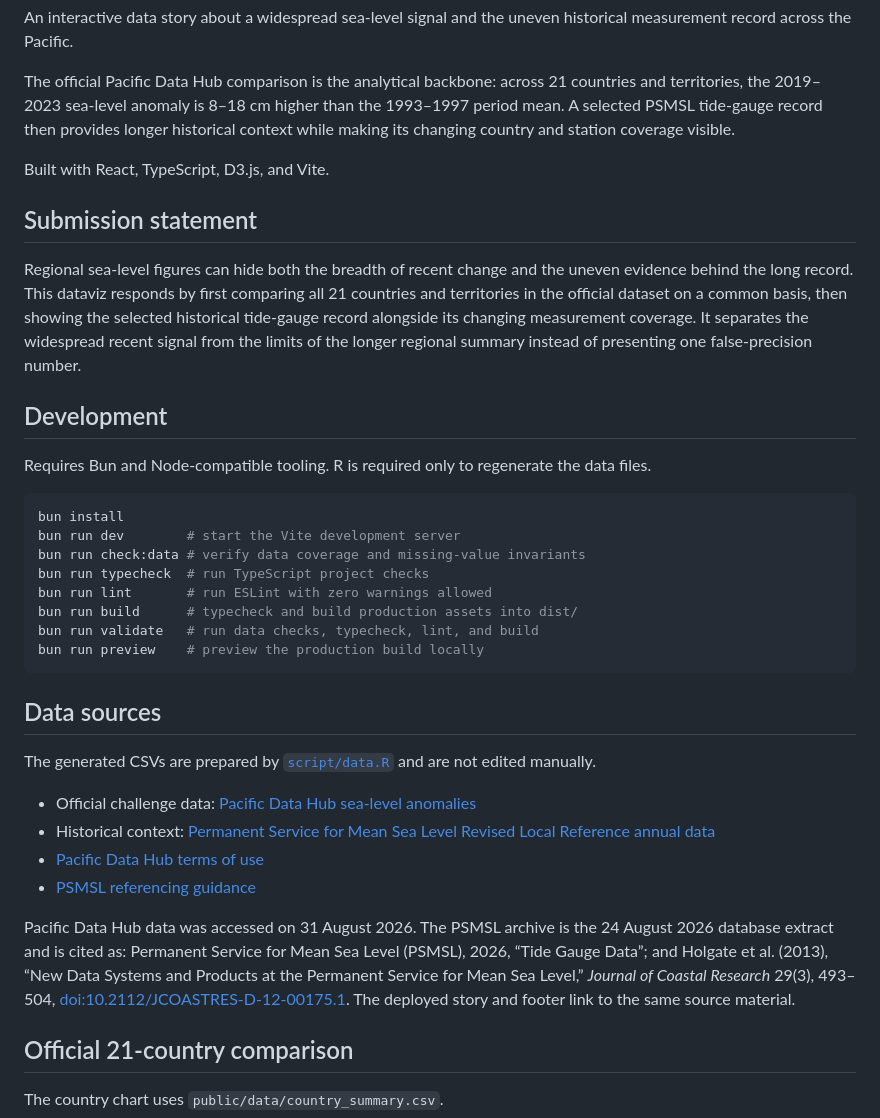
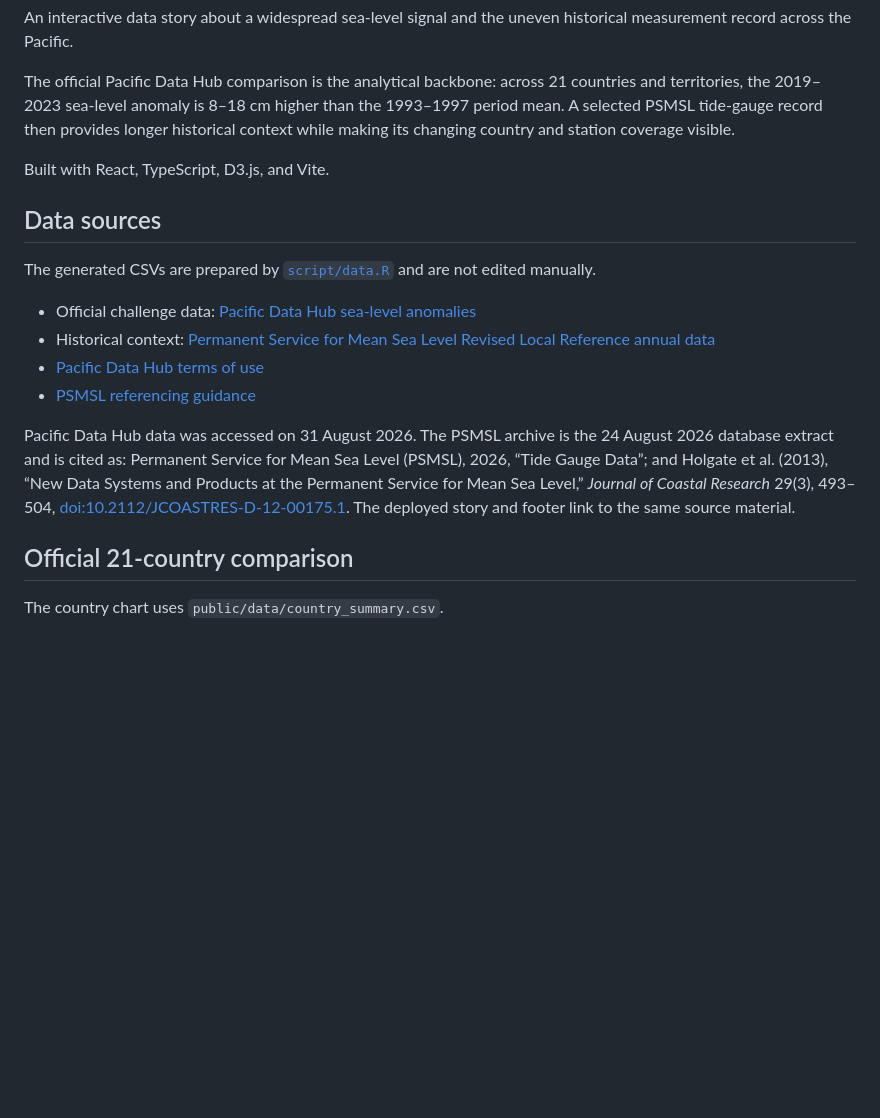
Before and after one commit to JosephBARBIERDARNAL/pacific-dataviz-challenge, a Markdown page: README.md, the part around one of its changes. Rendered like a GitHub page; blank space fills up the shorter version.

````diff
--- a/README.md
+++ b/README.md
@@ -11,31 +11,6 @@ visible.
 
 Built with React, TypeScript, D3.js, and Vite.
 
-## Submission statement
-
-Regional sea-level figures can hide both the breadth of recent change and the
-uneven evidence behind the long record. This dataviz responds by first comparing
-all 21 countries and territories in the official dataset on a common basis, then
-showing the selected historical tide-gauge record alongside its changing
-measurement coverage. It separates the widespread recent signal from the limits
-of the longer regional summary instead of presenting one false-precision number.
-
-## Development
-
-Requires Bun and Node-compatible tooling. R is required only to regenerate the
-data files.
-
-```bash
-bun install
-bun run dev        # start the Vite development server
-bun run check:data # verify data coverage and missing-value invariants
-bun run typecheck  # run TypeScript project checks
-bun run lint       # run ESLint with zero warnings allowed
-bun run build      # typecheck and build production assets into dist/
-bun run validate   # run data checks, typecheck, lint, and build
-bun run preview    # preview the production build locally
-```
-
 ## Data sources
 
 The generated CSVs are prepared by [`script/data.R`](script/data.R) and are not
@@ -46,13 +21,7 @@ edited manually.
 - [Pacific Data Hub terms of use](https://pacificdata.org/terms-use)
 - [PSMSL referencing guidance](https://psmsl.org/data/obtaining/reference.php)
 
-Pacific Data Hub data was accessed on 31 August 2026. The PSMSL archive is the
-24 August 2026 database extract and is cited as: Permanent Service for Mean Sea
-Level (PSMSL), 2026, “Tide Gauge Data”; and Holgate et al. (2013), “New Data
-Systems and Products at the Permanent Service for Mean Sea Level,” *Journal of
-Coastal Research* 29(3), 493–504,
-[doi:10.2112/JCOASTRES-D-12-00175.1](https://doi.org/10.2112/JCOASTRES-D-12-00175.1).
-The deployed story and footer link to the same source material.
+Pacific Data Hub data was accessed on 31 August 2026. The PSMSL archive is the 24 August 2026 database extract and is cited as: Permanent Service for Mean Sea Level (PSMSL), 2026, “Tide Gauge Data”; and Holgate et al. (2013), “New Data Systems and Products at the Permanent Service for Mean Sea Level,” _Journal of Coastal Research_ 29(3), 493–504, [doi:10.2112/JCOASTRES-D-12-00175.1](https://doi.org/10.2112/JCOASTRES-D-12-00175.1). The deployed story and footer link to the same source material.
 
 ## Official 21-country comparison
 
````
Also changed, not shown: other parts of README.md (+8 -48 lines).
